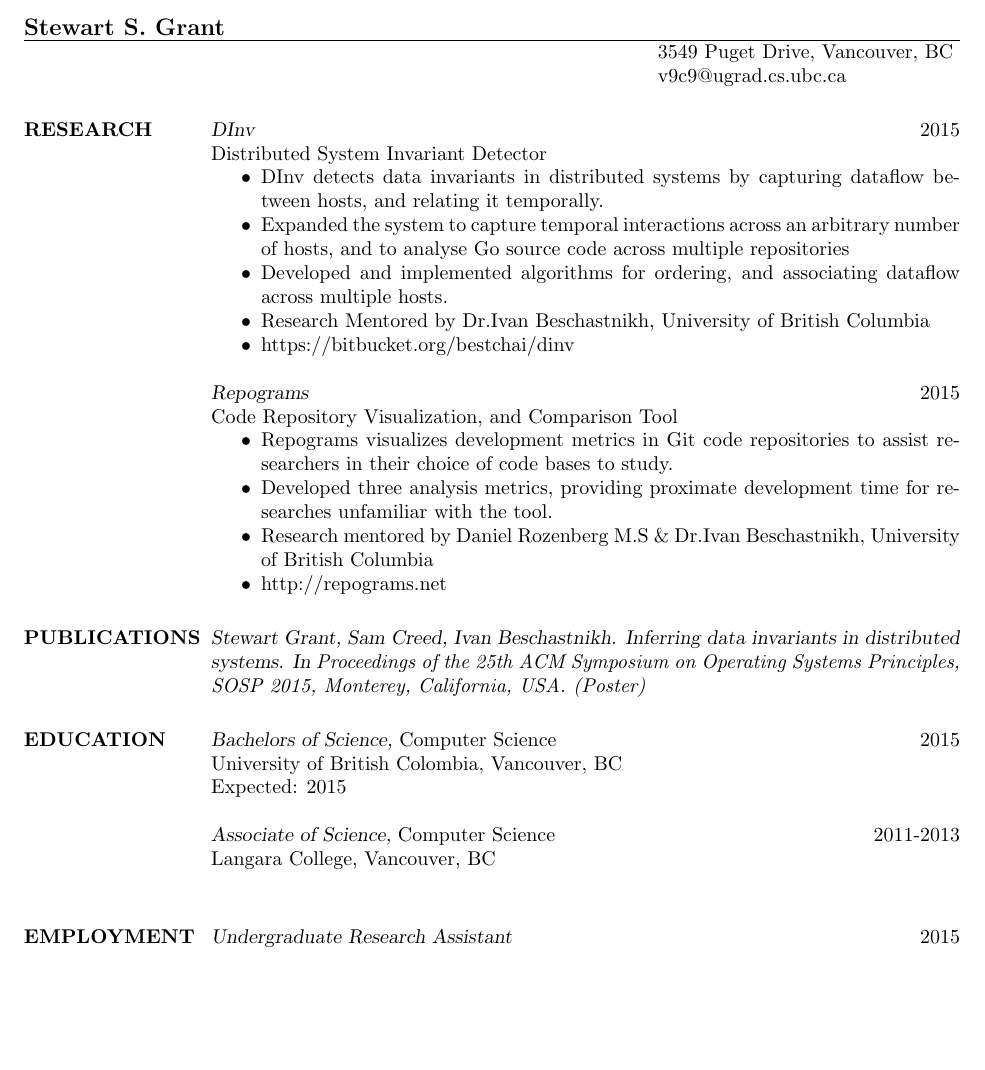
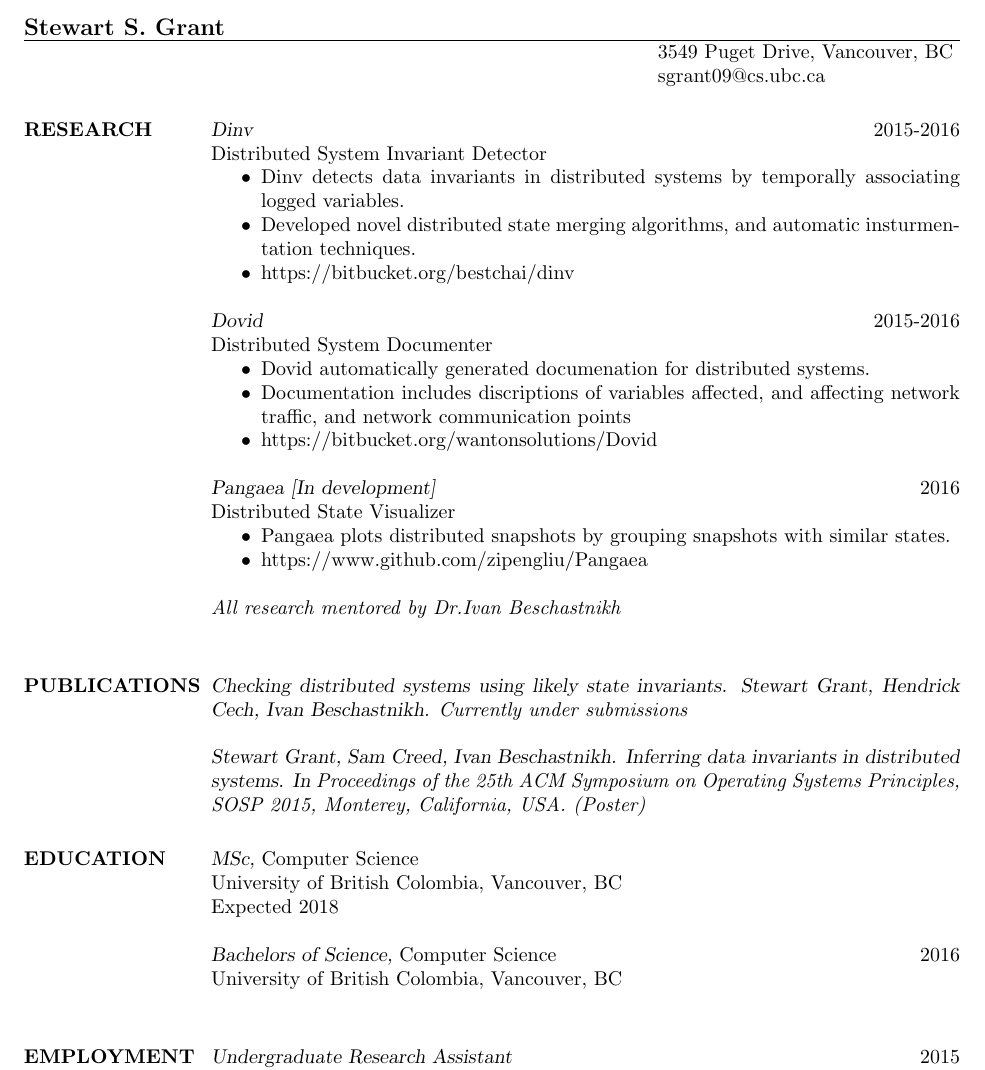
Before and after one commit to wantonsolutions/resume, a LaTeX CV (2016-IRISA-INRIA/resume.tex): part of page 1 of 2, cut so that both start at the same text, the shorter picture padded with empty space. Compiled offline with pdfLaTeX.

Commit message:
temp commit

```diff
--- a/2016-IRISA-INRIA/resume.tex
+++ b/2016-IRISA-INRIA/resume.tex
@@ -3,38 +3,53 @@
 \name{Stewart S. Grant}
 \address{3549 Puget Drive, Vancouver, BC }
 \address{(604) 970-2469}
-\address{v9c9@ugrad.cs.ubc.ca}
+\address{sgrant09@cs.ubc.ca}
 \begin{resume}
 \section{RESEARCH}
-{\sl DInv} \hfill 2015\\
+{\sl Dinv} \hfill 2015-2016\\
     Distributed System Invariant Detector
 \begin{itemize} \itemsep -2pt
-        \item DInv detects data invariants in distributed systems by capturing dataflow between hosts, and relating it temporally.
-        \item Expanded the system to capture temporal interactions across an arbitrary number of hosts, and to analyse Go source code across multiple repositories
-        \item Developed and implemented algorithms for ordering, and associating dataflow across multiple hosts.
-        \item Research Mentored by Dr.Ivan Beschastnikh, University of British Columbia
+        \item Dinv detects data invariants in distributed systems by temporally associating logged variables.
+        \item Developed novel distributed state merging algorithms, and automatic insturmentation techniques.
+        %\item Research Mentored by Dr.Ivan Beschastnikh, University of British Columbia
         \item https://bitbucket.org/bestchai/dinv
 \end{itemize}
 
-{\sl Repograms} \hfill 2015\\
-	Code Repository Visualization, and Comparison Tool
+{\sl Dovid} \hfill 2015-2016\\
+    Distributed System Documenter
 \begin{itemize} \itemsep -2pt
-        \item Repograms visualizes development metrics in Git code repositories to assist researchers in their choice of code bases to study.
-        \item Developed three analysis metrics, providing proximate development time for researches unfamiliar with the tool.
-        \item Research mentored by Daniel Rozenberg M.S \& Dr.Ivan Beschastnikh, University of British Columbia
-		\item http://repograms.net
+        \item Dovid automatically generated documenation for distributed systems.
+        \item Documentation includes discriptions of variables affected, and affecting network traffic, and network communication points
+        %\item Research Mentored by Dr.Ivan Beschastnikh and Dr.Reid Holmes, University of British Columbia
+        \item https://bitbucket.org/wantonsolutions/Dovid
 \end{itemize}
 
+{\sl Pangaea [In development]} \hfill 2016\\
+    Distributed State Visualizer
+\begin{itemize} \itemsep -2pt
+        \item Pangaea plots distributed snapshots by grouping snapshots with similar states.
+        %\item Research Mentored by Dr.Ivan Beschastnikh, University of British Columbia
+        \item https://www.github.com/zipengliu/Pangaea
+\end{itemize}
+
+{\sl \textit{All research mentored by Dr.Ivan Beschastnikh}}\\
+
 \section{PUBLICATIONS}
+
+{\sl
+    Checking distributed systems using likely state invariants.
+    Stewart Grant, Hendrick Cech, Ivan Beschastnikh.
+    \it{Currently under submissions}}
+
 {\sl Stewart Grant, Sam Creed, Ivan Beschastnikh. Inferring data invariants in distributed systems. In \it{Proceedings of the 25th ACM Symposium on Operating Systems Principles, SOSP 2015}, Monterey, California, USA. (Poster)}
 
 \section{EDUCATION}
-{\sl Bachelors of Science,} Computer Science	\hfill 2015\\
+{\sl MSc,} Computer Science\\
 University of British Colombia, Vancouver, BC \\
-Expected: 2015
+Expected 2018
 
-{\sl Associate of Science,} Computer Science \hfill 2011-2013\\
-Langara College, Vancouver, BC\\
+{\sl Bachelors of Science,} Computer Science	\hfill 2016\\
+University of British Colombia, Vancouver, BC \\
 
 
 \section{EMPLOYMENT}
```
